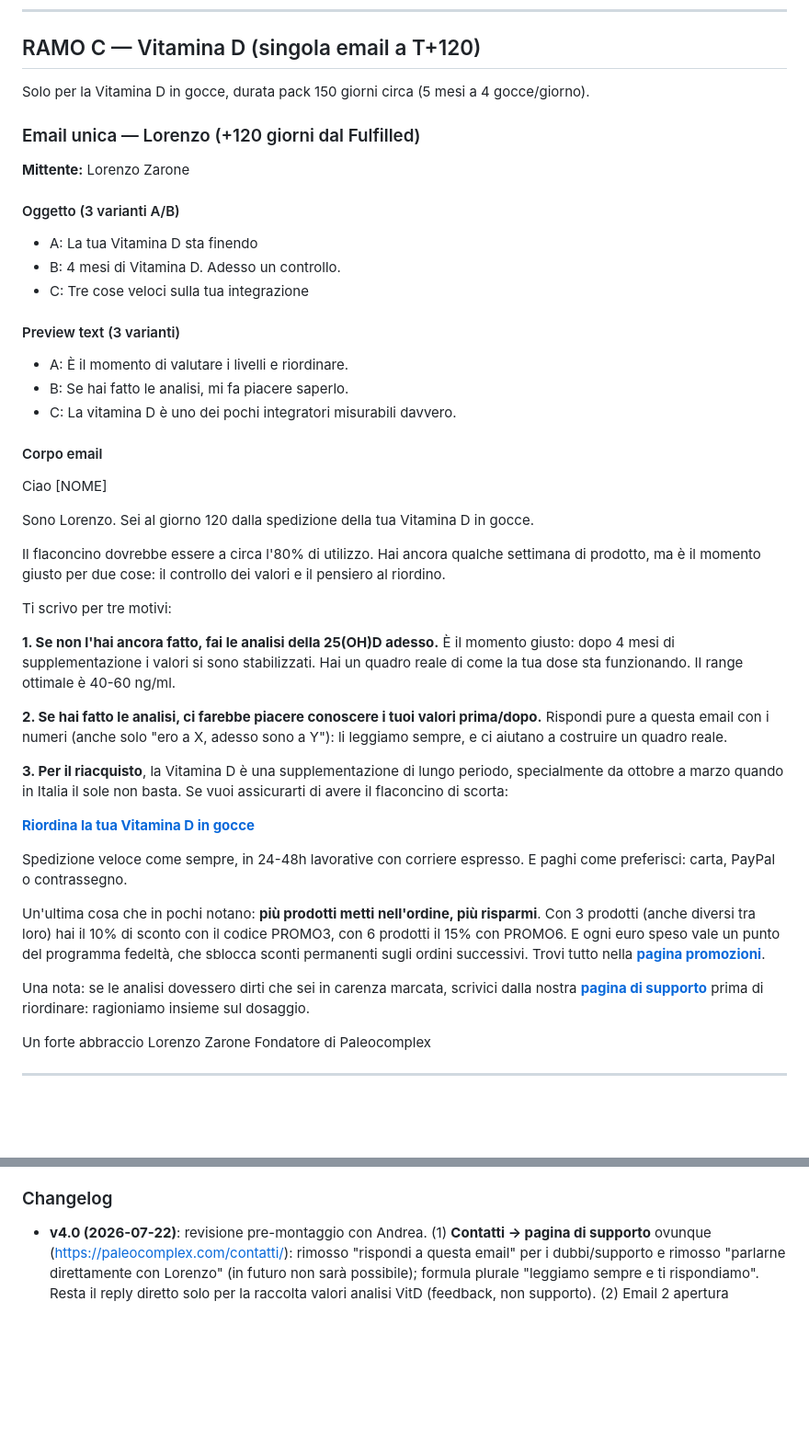
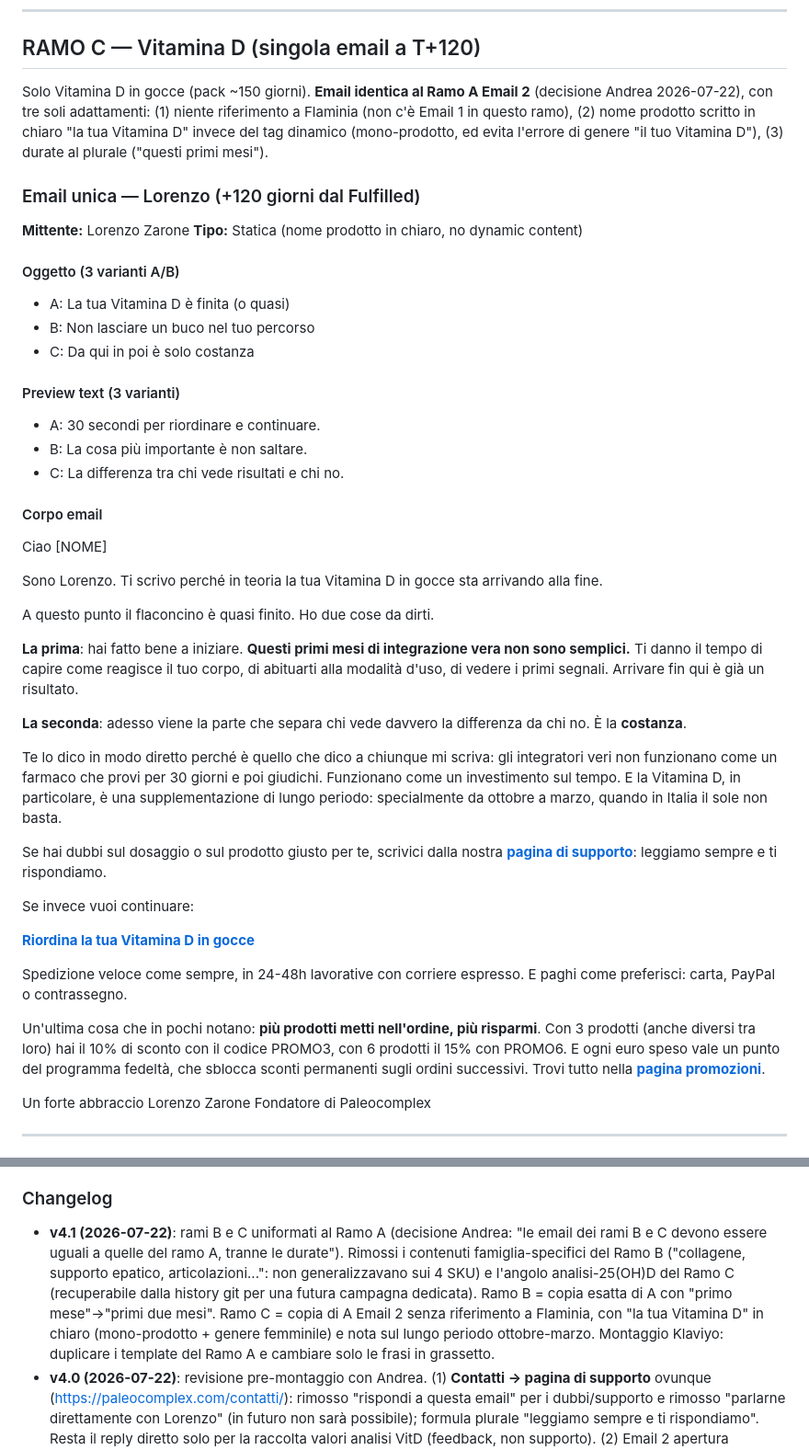
Before and after one commit to giavara/paleo, a Markdown page: automations/fase3/71-first-order-reorder.md, 2 parts joined by grey strips. Shown at 92% size. GitHub-like rendering; blank space fills up the shorter version.

```diff
--- a/automations/fase3/71-first-order-reorder.md
+++ b/automations/fase3/71-first-order-reorder.md
@@ -267,47 +266,48 @@ Fondatore di Paleocomplex
 
 ## RAMO C — Vitamina D (singola email a T+120)
 
-Solo per la Vitamina D in gocce, durata pack 150 giorni circa (5 mesi a 4 gocce/giorno).
+Solo Vitamina D in gocce (pack ~150 giorni). **Email identica al Ramo A Email 2** (decisione Andrea 2026-07-22), con tre soli adattamenti: (1) niente riferimento a Flaminia (non c'è Email 1 in questo ramo), (2) nome prodotto scritto in chiaro "la tua Vitamina D" invece del tag dinamico (mono-prodotto, ed evita l'errore di genere "il tuo Vitamina D"), (3) durate al plurale ("questi primi mesi").
 
 ### Email unica — Lorenzo (+120 giorni dal Fulfilled)
 
 **Mittente:** Lorenzo Zarone
+**Tipo:** Statica (nome prodotto in chiaro, no dynamic content)
 
 #### Oggetto (3 varianti A/B)
 
-- A: La tua Vitamina D sta finendo
-- B: 4 mesi di Vitamina D. Adesso un controllo.
-- C: Tre cose veloci sulla tua integrazione
+- A: La tua Vitamina D è finita (o quasi)
+- B: Non lasciare un buco nel tuo percorso
+- C: Da qui in poi è solo costanza
 
 #### Preview text (3 varianti)
 
-- A: È il momento di valutare i livelli e riordinare.
-- B: Se hai fatto le analisi, mi fa piacere saperlo.
-- C: La vitamina D è uno dei pochi integratori misurabili davvero.
+- A: 30 secondi per riordinare e continuare.
+- B: La cosa più importante è non saltare.
+- C: La differenza tra chi vede risultati e chi no.
 
 #### Corpo email
 
 Ciao [NOME]
 
-Sono Lorenzo. Sei al giorno 120 dalla spedizione della tua Vitamina D in gocce.
+Sono Lorenzo. Ti scrivo perché in teoria la tua Vitamina D in gocce sta arrivando alla fine.
 
-Il flaconcino dovrebbe essere a circa l'80% di utilizzo. Hai ancora qualche settimana di prodotto, ma è il momento giusto per due cose: il controllo dei valori e il pensiero al riordino.
+A questo punto il flaconcino è quasi finito. Ho due cose da dirti.
 
-Ti scrivo per tre motivi:
+**La prima**: hai fatto bene a iniziare. **Questi primi mesi di integrazione vera non sono semplici.** Ti danno il tempo di capire come reagisce il tuo corpo, di abituarti alla modalità d'uso, di vedere i primi segnali. Arrivare fin qui è già un risultato.
 
-**1. Se non l'hai ancora fatto, fai le analisi della 25(OH)D adesso.** È il momento giusto: dopo 4 mesi di supplementazione i valori si sono stabilizzati. Hai un quadro reale di come la tua dose sta funzionando. Il range ottimale è 40-60 ng/ml.
+**La seconda**: adesso viene la parte che separa chi vede davvero la differenza da chi no. È la **costanza**.
 
-**2. Se hai fatto le analisi, ci farebbe piacere conoscere i tuoi valori prima/dopo.** Rispondi pure a questa email con i numeri (anche solo "ero a X, adesso sono a Y"): li leggiamo sempre, e ci aiutano a costruire un quadro reale.
+Te lo dico in modo diretto perché è quello che dico a chiunque mi scriva: gli integratori veri non funzionano come un farmaco che provi per 30 giorni e poi giudichi. Funzionano come un investimento sul tempo. E la Vitamina D, in particolare, è una supplementazione di lungo periodo: specialmente da ottobre a marzo, quando in Italia il sole non basta.
 
-**3. Per il riacquisto**, la Vitamina D è una supplementazione di lungo periodo, specialmente da ottobre a marzo quando in Italia il sole non basta. Se vuoi assicurarti di avere il flaconcino di scorta:
+Se hai dubbi sul dosaggio o sul prodotto giusto per te, scrivici dalla nostra **[pagina di supporto](https://paleocomplex.com/contatti/)**: leggiamo sempre e ti rispondiamo.
+
+Se invece vuoi continuare:
 
 **[Riordina la tua Vitamina D in gocce](https://paleocomplex.com/prodotto/vitamina-d/)**
 
 Spedizione veloce come sempre, in 24-48h lavorative con corriere espresso. E paghi come preferisci: carta, PayPal o contrassegno.
 
 Un'ultima cosa che in pochi notano: **più prodotti metti nell'ordine, più risparmi**. Con 3 prodotti (anche diversi tra loro) hai il 10% di sconto con il codice PROMO3, con 6 prodotti il 15% con PROMO6. E ogni euro speso vale un punto del programma fedeltà, che sblocca sconti permanenti sugli ordini successivi. Trovi tutto nella **[pagina promozioni](https://paleocomplex.com/promozioni/)**.
-
-Una nota: se le analisi dovessero dirti che sei in carenza marcata, scrivici dalla nostra **[pagina di supporto](https://paleocomplex.com/contatti/)** prima di riordinare: ragioniamo insieme sul dosaggio.
 
 Un forte abbraccio
 Lorenzo Zarone
@@ -398,6 +398,7 @@ Verificare in Klaviyo Account Settings → Integrations → WooCommerce → Metr
 - **Prerequisito SKU/metric mapping:** non bloccante per questo design (si instrada su ProductName, gia' presente negli eventi), ma resta da disabilitare le email carrello native WooCommerce ecc. come da memoria.
 
 ### Changelog
+- **v4.1 (2026-07-22)**: rami B e C uniformati al Ramo A (decisione Andrea: "le email dei rami B e C devono essere uguali a quelle del ramo A, tranne le durate"). Rimossi i contenuti famiglia-specifici del Ramo B ("collagene, supporto epatico, articolazioni...": non generalizzavano sui 4 SKU) e l'angolo analisi-25(OH)D del Ramo C (recuperabile dalla history git per una futura campagna dedicata). Ramo B = copia esatta di A con "primo mese"→"primi due mesi". Ramo C = copia di A Email 2 senza riferimento a Flaminia, con "la tua Vitamina D" in chiaro (mono-prodotto + genere femminile) e nota sul lungo periodo ottobre-marzo. Montaggio Klaviyo: duplicare i template del Ramo A e cambiare solo le frasi in grassetto.
 - **v4.0 (2026-07-22)**: revisione pre-montaggio con Andrea. (1) **Contatti → pagina di supporto** ovunque (https://paleocomplex.com/contatti/): rimosso "rispondi a questa email" per i dubbi/supporto e rimosso "parlarne direttamente con Lorenzo" (in futuro non sarà possibile); formula plurale "leggiamo sempre e ti rispondiamo". Resta il reply diretto solo per la raccolta valori analisi VitD (feedback, non supporto). (2) Email 2 apertura naturale: via "Flaminia mi ha detto" → "Qualche giorno fa ti ha scritto Flaminia". (3) **Blocco risparmio in chiusura di tutte le Email 2 + VitD**: spedizione 24-48h + pagamenti (carta, PayPal, contrassegno) + sconti quantità PROMO3/PROMO6 + programma fedeltà, con link a paleocomplex.com/promozioni/ (verificato 200). (4) Gender fix "sei convinto".
 - **v3.0 (2026-06-18)**: fix da verifica content-verifier (report 4 agenti + review Andrea). (1) Range 25(OH)D corretto da 50-80 a **40-60 ng/ml** (scheda prodotto, citazione Lorenzo). (2) Rimossi i claim di durata pack falsi per parte del ramo ("circa un mese" non regge per Elisir/EB 40gg; "circa due mesi" non regge per Jeunesse 50gg) → claim neutro "si sta avvicinando alla fine". (3) Ammorbiditi claim scientifici esagerati (interruzione 1 settimana, 15 giorni = settimane indietro, "saturare il sistema"). (4) Fix grammatica ("sta per finirlo") e gender-neutral ("Sei arrivato" ecc.). (5) "Leggo io personalmente" → "la leggiamo io e il mio team" (Lorenzo).
 - **v2.2 (2026-06-18)**: montato come Draft in Klaviyo via Create Flow API (flow ID `Xi3wcm`). Documentate le 3 differenze design-vs-implementazione (split su ProductName via conditional-split annidati invece di multi-branch su SKU; filtro primo-ordine via profile_filter Placed Order=1; variabile reale `event.ProductNames.0`) e i to-do manuali nel builder (mittenti, A/B, deep-link).
```
Also changed, not shown: other parts of automations/fase3/71-first-order-reorder.md (+26 -27 lines).
